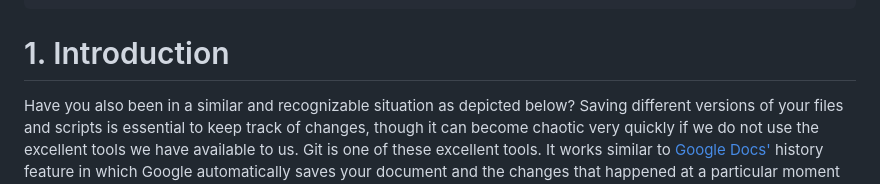
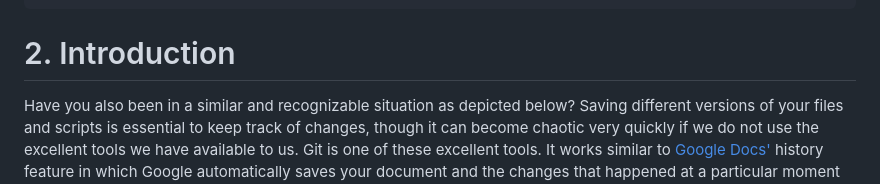
Before and after one commit to vibbits/introduction-github, a Markdown page: tutorials/2_introduction/tutorial.md, the part around the change. GitHub-like rendering.

```diff
--- a/tutorials/2_introduction/tutorial.md
+++ b/tutorials/2_introduction/tutorial.md
@@ -17,7 +17,7 @@ contributors:
 ---
 
 
-# 1. Introduction
+# 2. Introduction
 Have you also been in a similar and recognizable situation as depicted below? Saving different versions of your files and scripts is essential to keep track of changes, though it can become chaotic very quickly if we do not use the excellent tools we have available to us. Git is one of these excellent tools. It works similar to [Google Docs'](https://support.google.com/drive/answer/2409045?co=GENIE.Platform%3DDesktop&hl=en) history feature in which Google automatically saves your document and the changes that happened at a particular moment in time. However, Git allows you to control and decide yourself when changes are worth saving, hence making it much **more powerful and flexible**. Each change is saved together with a message that enables you or your collaborators to keep an overview of the history of the project.
 
 
```
Also changed, not shown: tutorials/1_Get_ready_for_the_course/tutorial.md (+1 -1 lines).
